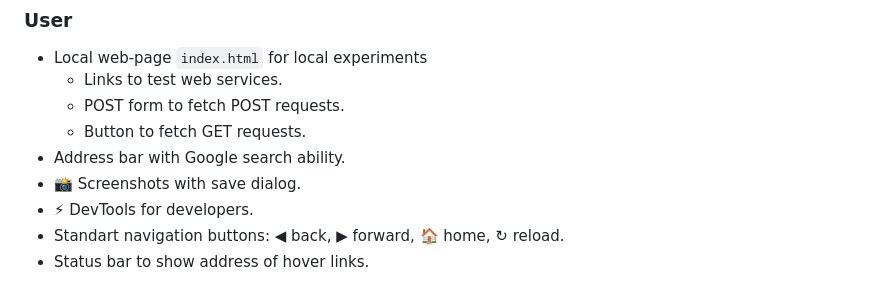
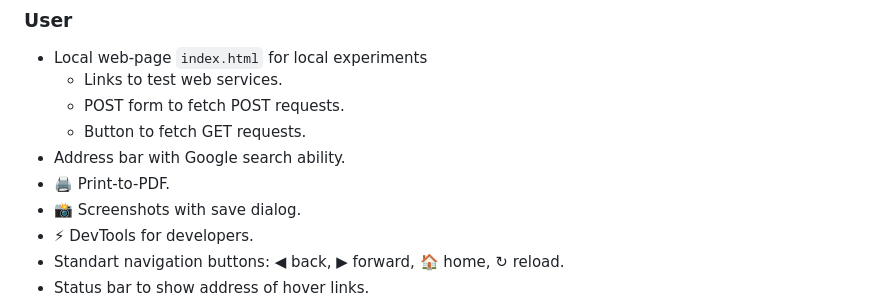
Before and after one commit to nikvoronin/GenericBrowser, a Markdown page: README.md, the part around the change. GitHub-like rendering.

Commit message:
Add print-to-pdf func

```diff
--- a/README.md
+++ b/README.md
@@ -26,6 +26,7 @@ See also [CefSharp.MinimalExample](https://github.com/cefsharp/CefSharp.MinimalE
   - POST form to fetch POST requests.
   - Button to fetch GET requests.
 - Address bar with Google search ability.
+- 🖨 Print-to-PDF.
 - 📸 Screenshots with save dialog.
 - ⚡ DevTools for developers.
 - Standart navigation buttons: ◀ back, ▶ forward, 🏠 home, ↻ reload.
```
